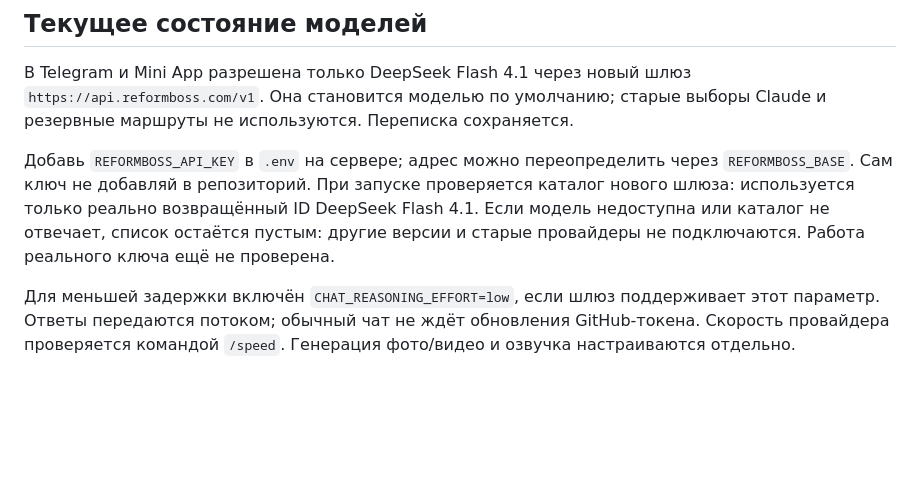
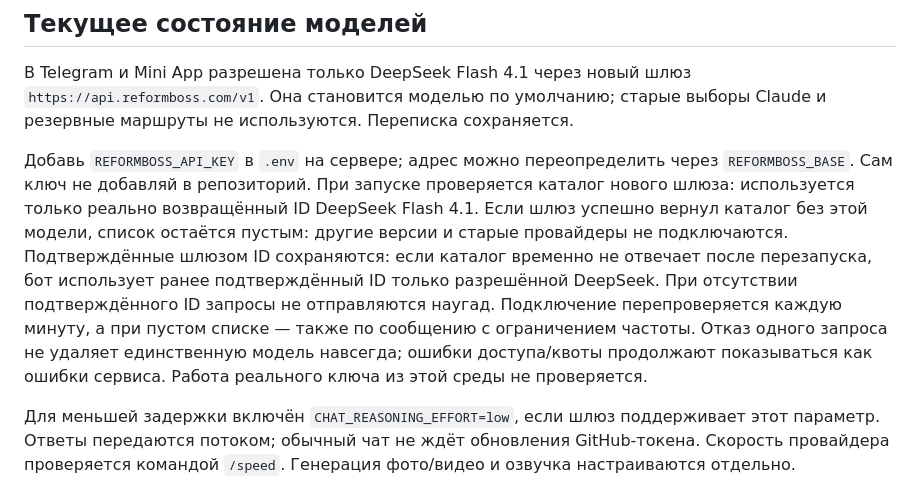
Before and after one commit to rachimanna/secret-ai, a Markdown page: README.md, the part around the change. Drawn GitHub-style; blank space fills up the shorter version.

Commit message:
Recover DeepSeek after catalog outages and refused requests

```diff
--- a/README.md
+++ b/README.md
@@ -26,7 +26,7 @@ FFmpeg уже поставляется с imageio-ffmpeg. Если бот не
 
 В Telegram и Mini App разрешена только DeepSeek Flash 4.1 через новый шлюз `https://api.reformboss.com/v1`. Она становится моделью по умолчанию; старые выборы Claude и резервные маршруты не используются. Переписка сохраняется.
 
-Добавь `REFORMBOSS_API_KEY` в `.env` на сервере; адрес можно переопределить через `REFORMBOSS_BASE`. Сам ключ не добавляй в репозиторий. При запуске проверяется каталог нового шлюза: используется только реально возвращённый ID DeepSeek Flash 4.1. Если модель недоступна или каталог не отвечает, список остаётся пустым: другие версии и старые провайдеры не подключаются. Работа реального ключа ещё не проверена.
+Добавь `REFORMBOSS_API_KEY` в `.env` на сервере; адрес можно переопределить через `REFORMBOSS_BASE`. Сам ключ не добавляй в репозиторий. При запуске проверяется каталог нового шлюза: используется только реально возвращённый ID DeepSeek Flash 4.1. Если шлюз успешно вернул каталог без этой модели, список остаётся пустым: другие версии и старые провайдеры не подключаются. Подтверждённые шлюзом ID сохраняются: если каталог временно не отвечает после перезапуска, бот использует ранее подтверждённый ID только разрешённой DeepSeek. При отсутствии подтверждённого ID запросы не отправляются наугад. Подключение перепроверяется каждую минуту, а при пустом списке — также по сообщению с ограничением частоты. Отказ одного запроса не удаляет единственную модель навсегда; ошибки доступа/квоты продолжают показываться как ошибки сервиса. Работа реального ключа из этой среды не проверяется.
 
 Для меньшей задержки включён `CHAT_REASONING_EFFORT=low`, если шлюз поддерживает этот параметр. Ответы передаются потоком; обычный чат не ждёт обновления GitHub-токена. Скорость провайдера проверяется командой `/speed`. Генерация фото/видео и озвучка настраиваются отдельно.
 
```
